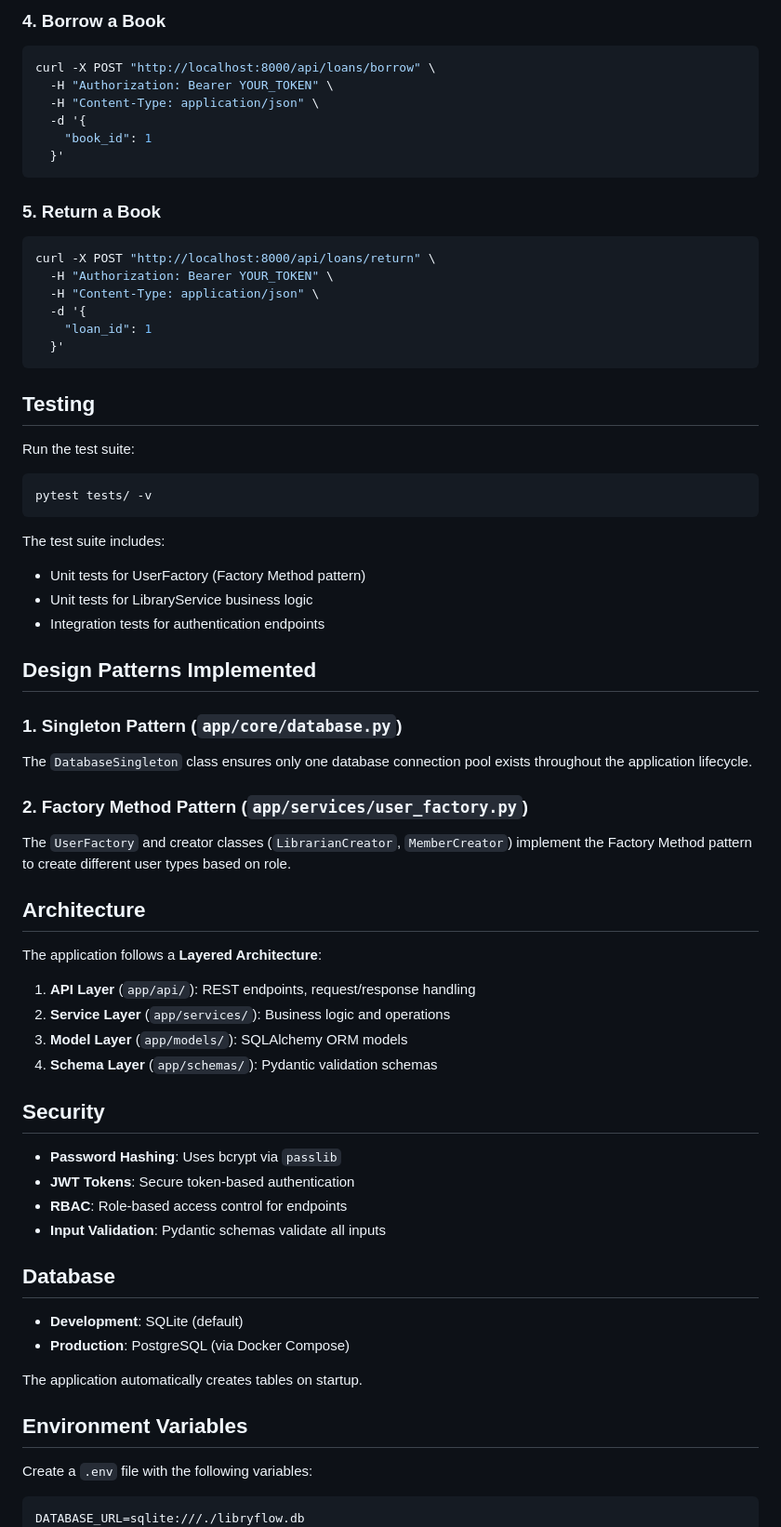
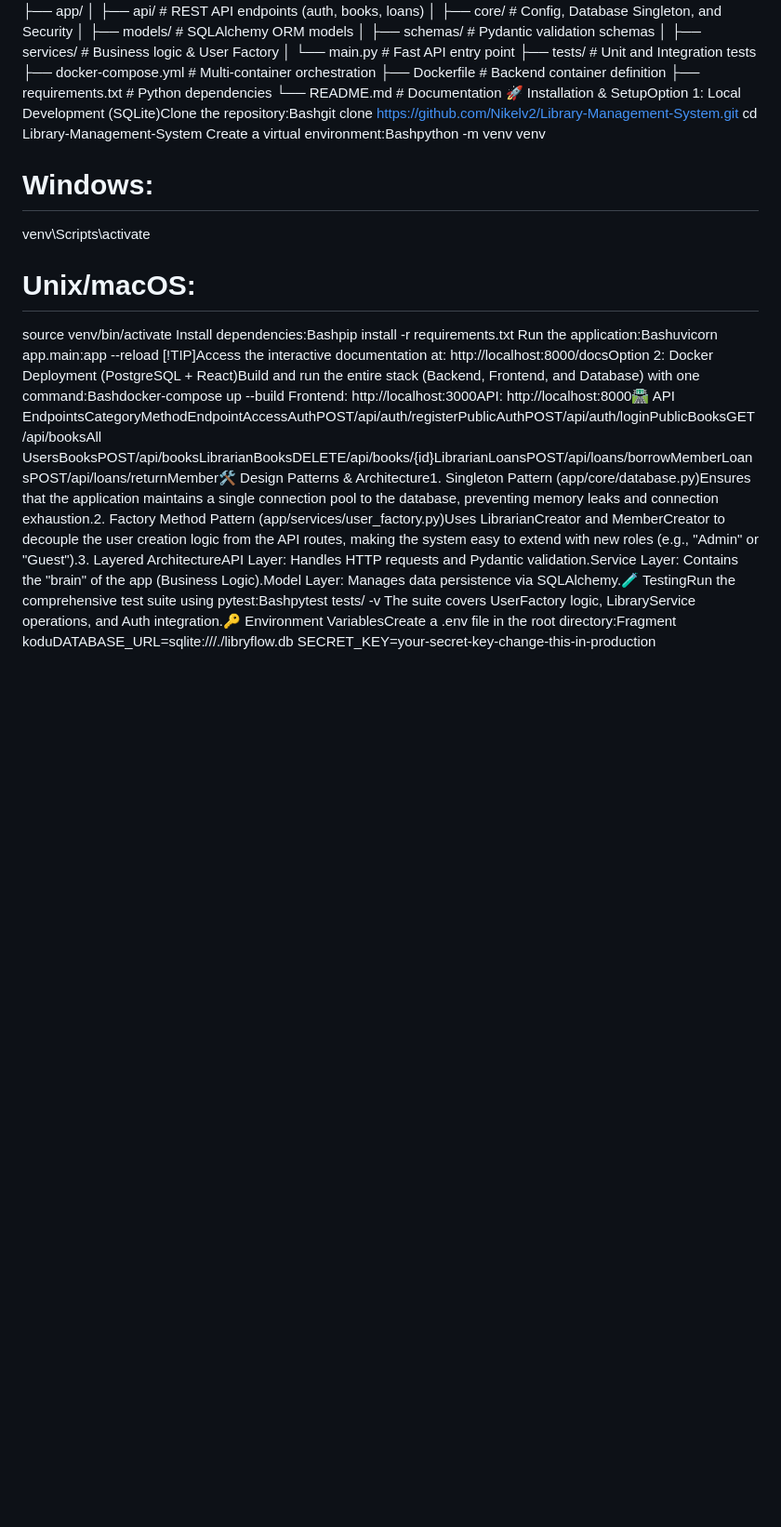
Before and after one commit to Nikelv2/Library-Management-System, a Markdown page: README.md, the part around one of its changes. Shown at 93% size. Drawn GitHub-style; blank space fills up the shorter version.

````diff
--- a/README.md
+++ b/README.md
@@ -169,75 +3,26 @@ curl -X POST "http://localhost:8000/api/books" \
-### 4. Borrow a Book
-
-```bash
-curl -X POST "http://localhost:8000/api/loans/borrow" \
-  -H "Authorization: Bearer YOUR_TOKEN" \
-  -H "Content-Type: application/json" \
-  -d '{
-    "book_id": 1
-  }'
-```
-
-### 5. Return a Book
-
-```bash
-curl -X POST "http://localhost:8000/api/loans/return" \
-  -H "Authorization: Bearer YOUR_TOKEN" \
-  -H "Content-Type: application/json" \
-  -d '{
-    "loan_id": 1
-  }'
-```
-
-## Testing
-
-Run the test suite:
-
-```bash
-pytest tests/ -v
-```
-
-The test suite includes:
-- Unit tests for UserFactory (Factory Method pattern)
-- Unit tests for LibraryService business logic
-- Integration tests for authentication endpoints
-
-## Design Patterns Implemented
-
-### 1. Singleton Pattern (`app/core/database.py`)
-The `DatabaseSingleton` class ensures only one database connection pool exists throughout the application lifecycle.
-
-### 2. Factory Method Pattern (`app/services/user_factory.py`)
-The `UserFactory` and creator classes (`LibrarianCreator`, `MemberCreator`) implement the Factory Method pattern to create different user types based on role.
-
-## Architecture
-
-The application follows a **Layered Architecture**:
-
-1. **API Layer** (`app/api/`): REST endpoints, request/response handling
-2. **Service Layer** (`app/services/`): Business logic and operations
-3. **Model Layer** (`app/models/`): SQLAlchemy ORM models
-4. **Schema Layer** (`app/schemas/`): Pydantic validation schemas
-
-## Security
-
-- **Password Hashing**: Uses bcrypt via `passlib`
-- **JWT Tokens**: Secure token-based authentication
-- **RBAC**: Role-based access control for endpoints
-- **Input Validation**: Pydantic schemas validate all inputs
-
-## Database
-
-- **Development**: SQLite (default)
-- **Production**: PostgreSQL (via Docker Compose)
-
-The application automatically creates tables on startup.
-
-## Environment Variables
-
-Create a `.env` file with the following variables:
-
-```env
-DATABASE_URL=sqlite:///./libryflow.db
+│   ├── api/            # REST API endpoints (auth, books, loans)
+│   ├── core/           # Config, Database Singleton, and Security
+│   ├── models/         # SQLAlchemy ORM models
+│   ├── schemas/        # Pydantic validation schemas
+│   ├── services/       # Business logic & User Factory
+│   └── main.py         # Fast API entry point
+├── tests/              # Unit and Integration tests
+├── docker-compose.yml  # Multi-container orchestration
+├── Dockerfile          # Backend container definition
+├── requirements.txt    # Python dependencies
+└── README.md           # Documentation
+🚀 Installation & SetupOption 1: Local Development (SQLite)Clone the repository:Bashgit clone https://github.com/Nikelv2/Library-Management-System.git
+cd Library-Management-System
+Create a virtual environment:Bashpython -m venv venv
+# Windows:
+venv\Scripts\activate
+# Unix/macOS:
+source venv/bin/activate
+Install dependencies:Bashpip install -r requirements.txt
+Run the application:Bashuvicorn app.main:app --reload
+[!TIP]Access the interactive documentation at: http://localhost:8000/docsOption 2: Docker Deployment (PostgreSQL + React)Build and run the entire stack (Backend, Frontend, and Database) with one command:Bashdocker-compose up --build
+Frontend: http://localhost:3000API: http://localhost:8000🛣️ API EndpointsCategoryMethodEndpointAccessAuthPOST/api/auth/registerPublicAuthPOST/api/auth/loginPublicBooksGET/api/booksAll UsersBooksPOST/api/booksLibrarianBooksDELETE/api/books/{id}LibrarianLoansPOST/api/loans/borrowMemberLoansPOST/api/loans/returnMember🛠️ Design Patterns & Architecture1. Singleton Pattern (app/core/database.py)Ensures that the application maintains a single connection pool to the database, preventing memory leaks and connection exhaustion.2. Factory Method Pattern (app/services/user_factory.py)Uses LibrarianCreator and MemberCreator to decouple the user creation logic from the API routes, making the system easy to extend with new roles (e.g., "Admin" or "Guest").3. Layered ArchitectureAPI Layer: Handles HTTP requests and Pydantic validation.Service Layer: Contains the "brain" of the app (Business Logic).Model Layer: Manages data persistence via SQLAlchemy.🧪 TestingRun the comprehensive test suite using pytest:Bashpytest tests/ -v
+The suite covers UserFactory logic, LibraryService operations, and Auth integration.🔑 Environment VariablesCreate a .env file in the root directory:Fragment koduDATABASE_URL=sqlite:///./libryflow.db
 SECRET_KEY=your-secret-key-change-this-in-production
 ALGORITHM=HS256
 ACCESS_TOKEN_EXPIRE_MINUTES=30
````
Also changed, not shown: other parts of README.md (+2 -183 lines).
